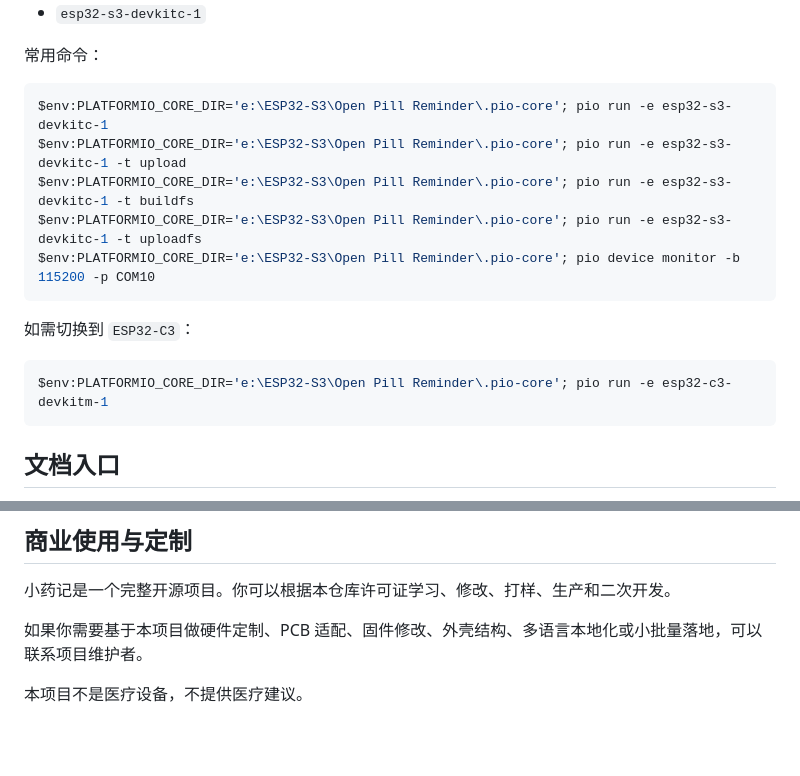
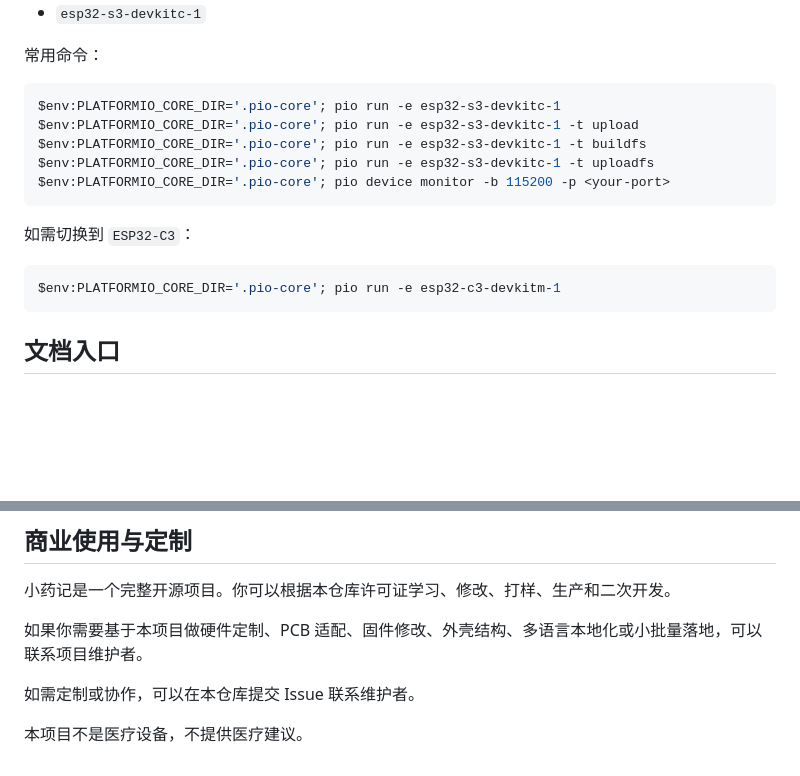
Before and after one commit to solitary-dev-50/open-pill-reminder, a Markdown page: README.md, 2 parts joined by grey strips. GitHub-like rendering; blank space fills up the shorter version.

Commit message:
docs: generalize README command examples

````diff
--- a/README.md
+++ b/README.md
@@ -207,17 +207,17 @@ DOC/          设计文档、知识库、PCB 工程文件
 常用命令：
 
 ```powershell
-$env:PLATFORMIO_CORE_DIR='e:\ESP32-S3\Open Pill Reminder\.pio-core'; pio run -e esp32-s3-devkitc-1
-$env:PLATFORMIO_CORE_DIR='e:\ESP32-S3\Open Pill Reminder\.pio-core'; pio run -e esp32-s3-devkitc-1 -t upload
-$env:PLATFORMIO_CORE_DIR='e:\ESP32-S3\Open Pill Reminder\.pio-core'; pio run -e esp32-s3-devkitc-1 -t buildfs
-$env:PLATFORMIO_CORE_DIR='e:\ESP32-S3\Open Pill Reminder\.pio-core'; pio run -e esp32-s3-devkitc-1 -t uploadfs
-$env:PLATFORMIO_CORE_DIR='e:\ESP32-S3\Open Pill Reminder\.pio-core'; pio device monitor -b 115200 -p COM10
+$env:PLATFORMIO_CORE_DIR='.pio-core'; pio run -e esp32-s3-devkitc-1
+$env:PLATFORMIO_CORE_DIR='.pio-core'; pio run -e esp32-s3-devkitc-1 -t upload
+$env:PLATFORMIO_CORE_DIR='.pio-core'; pio run -e esp32-s3-devkitc-1 -t buildfs
+$env:PLATFORMIO_CORE_DIR='.pio-core'; pio run -e esp32-s3-devkitc-1 -t uploadfs
+$env:PLATFORMIO_CORE_DIR='.pio-core'; pio device monitor -b 115200 -p <your-port>
 ```
 
 如需切换到 `ESP32-C3`：
 
 ```powershell
-$env:PLATFORMIO_CORE_DIR='e:\ESP32-S3\Open Pill Reminder\.pio-core'; pio run -e esp32-c3-devkitm-1
+$env:PLATFORMIO_CORE_DIR='.pio-core'; pio run -e esp32-c3-devkitm-1
 ```
 
 ## 文档入口
@@ -287,4 +287,6 @@ $env:PLATFORMIO_CORE_DIR='e:\ESP32-S3\Open Pill Reminder\.pio-core'; pio run -e
 
 如果你需要基于本项目做硬件定制、PCB 适配、固件修改、外壳结构、多语言本地化或小批量落地，可以联系项目维护者。
 
+如需定制或协作，可以在本仓库提交 Issue 联系维护者。
+
 本项目不是医疗设备，不提供医疗建议。
````
Also changed, not shown: README.en.md (+8 -6 lines).
